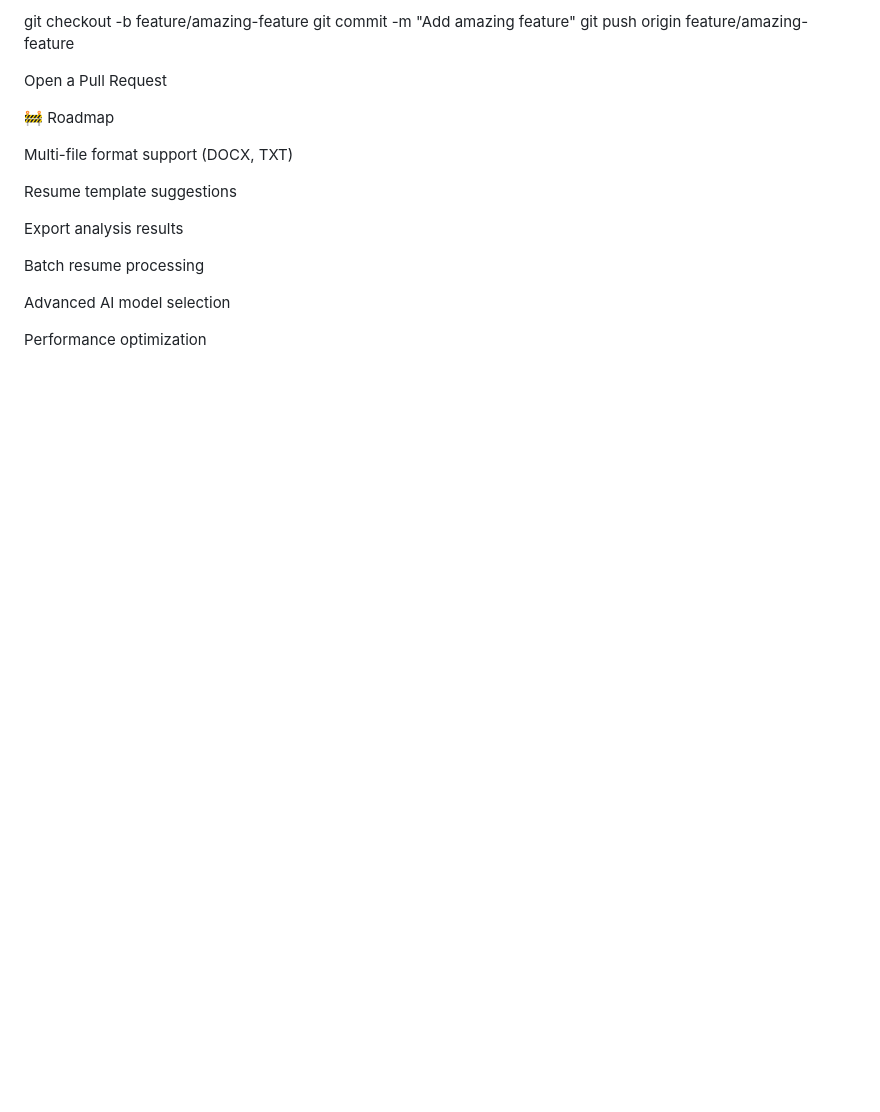
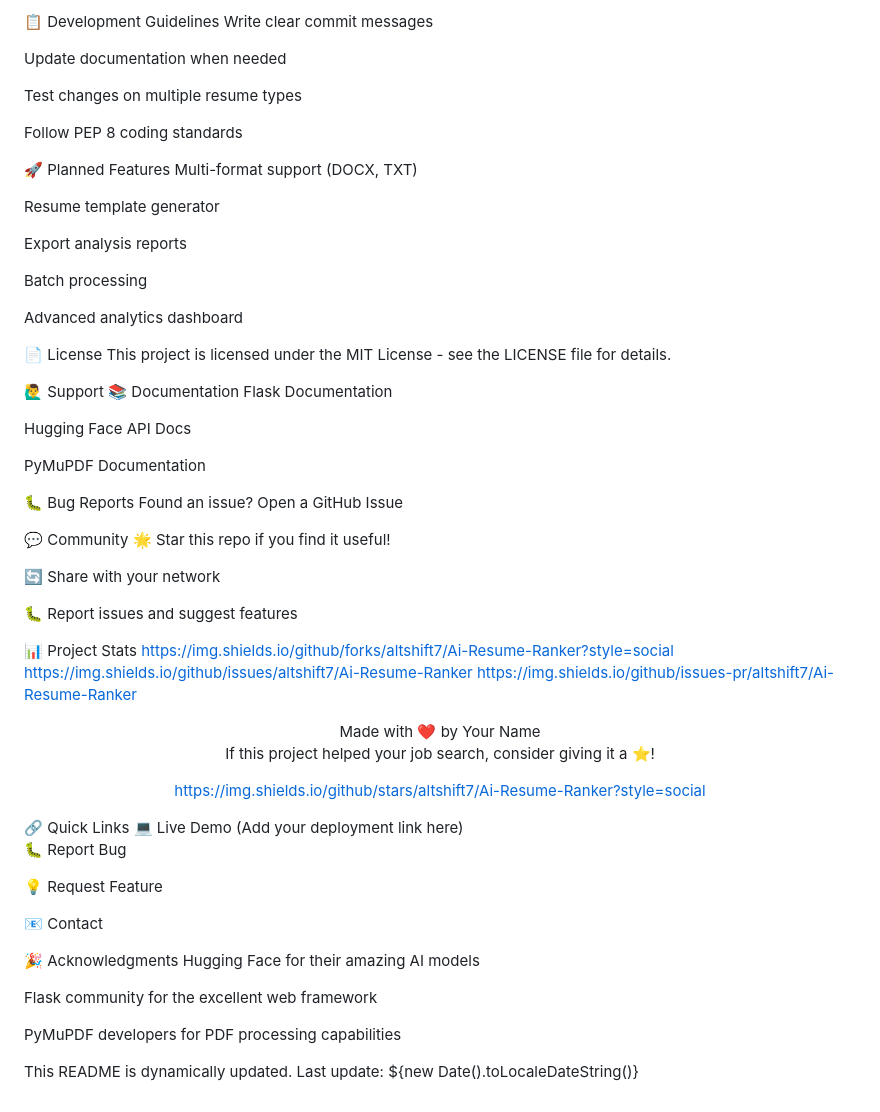
Before and after one commit to altshift7/Ai-Resume-Ranker, a Markdown page: README.md, the part around one of its changes. Rendered like a GitHub page; blank space fills up the shorter version.

```diff
--- a/README.md
+++ b/README.md
@@ -115,23 +204,72 @@ Dev Workflow:
 
-git checkout -b feature/amazing-feature
-git commit -m "Add amazing feature"
-git push origin feature/amazing-feature
+📋 Development Guidelines
+Write clear commit messages
 
+Update documentation when needed
 
-Open a Pull Request
+Test changes on multiple resume types
 
+Follow PEP 8 coding standards
 
+🚀 Planned Features
+Multi-format support (DOCX, TXT)
 
-🚧 Roadmap
+Resume template generator
 
- Multi-file format support (DOCX, TXT)
+Export analysis reports
 
- Resume template suggestions
+Batch processing
 
- Export analysis results
+Advanced analytics dashboard
 
- Batch resume processing
+📄 License
+This project is licensed under the MIT License - see the LICENSE file for details.
 
- Advanced AI model selection
+🙋‍♂️ Support
+📚 Documentation
+Flask Documentation
 
- Performance optimization
+Hugging Face API Docs
+
+PyMuPDF Documentation
+
+🐛 Bug Reports
+Found an issue? Open a GitHub Issue
+
+💬 Community
+🌟 Star this repo if you find it useful!
+
+🔄 Share with your network
+
+🐛 Report issues and suggest features
+
+📊 Project Stats
+https://img.shields.io/github/forks/altshift7/Ai-Resume-Ranker?style=social
+https://img.shields.io/github/issues/altshift7/Ai-Resume-Ranker
+https://img.shields.io/github/issues-pr/altshift7/Ai-Resume-Ranker
+
+<div align="center">
+Made with ❤️ by Your Name
+
+If this project helped your job search, consider giving it a ⭐!
+
+https://img.shields.io/github/stars/altshift7/Ai-Resume-Ranker?style=social
+
+</div>
+🔗 Quick Links
+💻 Live Demo (Add your deployment link here)
+
+🐛 Report Bug
+
+💡 Request Feature
+
+📧 Contact
+
+🎉 Acknowledgments
+Hugging Face for their amazing AI models
+
+Flask community for the excellent web framework
+
+PyMuPDF developers for PDF processing capabilities
+
+This README is dynamically updated. Last update: ${new Date().toLocaleDateString()}
```
Also changed, not shown: other parts of README.md (+182 -93 lines).
